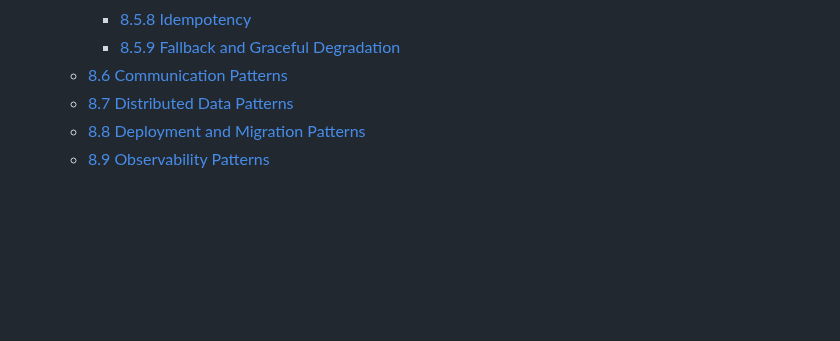
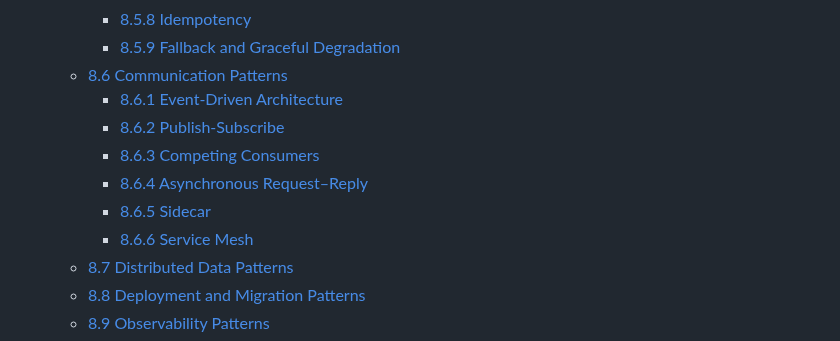
Before and after one commit to ggmartins/training, a Markdown page: backend/README.md, the part around the change. Rendered like a GitHub page; blank space fills up the shorter version.

Commit message:
chore(docs): update TOC

```diff
--- a/backend/README.md
+++ b/backend/README.md
@@ -69,6 +69,12 @@
     - [8.5.8 Idempotency](#858-idempotency)
     - [8.5.9 Fallback and Graceful Degradation](#859-fallback-and-graceful-degradation)
   - [8.6 Communication Patterns](#86-communication-patterns)
+    - [8.6.1 Event-Driven Architecture](#861-event-driven-architecture)
+    - [8.6.2 Publish-Subscribe](#862-publish-subscribe)
+    - [8.6.3 Competing Consumers](#863-competing-consumers)
+    - [8.6.4 Asynchronous Request–Reply](#864-asynchronous-requestreply)
+    - [8.6.5 Sidecar](#865-sidecar)
+    - [8.6.6 Service Mesh](#866-service-mesh)
   - [8.7 Distributed Data Patterns](#87-distributed-data-patterns)
   - [8.8 Deployment and Migration Patterns](#88-deployment-and-migration-patterns)
   - [8.9 Observability Patterns](#89-observability-patterns)
```
